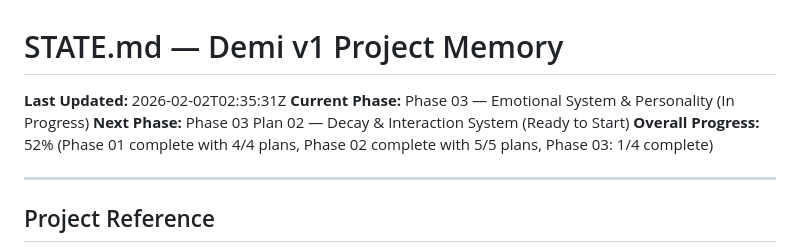
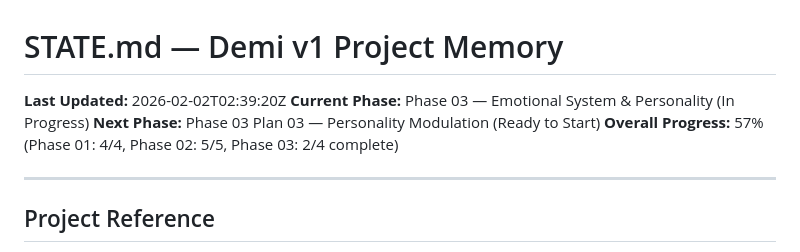
Before and after one commit to MystiaTech/Demi, a Markdown page: .planning/STATE.md, the part around one of its changes. Drawn GitHub-style.

```diff
--- a/.planning/STATE.md
+++ b/.planning/STATE.md
@@ -1,9 +1,9 @@
 # STATE.md — Demi v1 Project Memory
 
-**Last Updated:** 2026-02-02T02:35:31Z
+**Last Updated:** 2026-02-02T02:39:20Z
 **Current Phase:** Phase 03 — Emotional System & Personality (In Progress)
-**Next Phase:** Phase 03 Plan 02 — Decay & Interaction System (Ready to Start)
-**Overall Progress:** 52% (Phase 01 complete with 4/4 plans, Phase 02 complete with 5/5 plans, Phase 03: 1/4 complete)
+**Next Phase:** Phase 03 Plan 03 — Personality Modulation (Ready to Start)
+**Overall Progress:** 57% (Phase 01: 4/4, Phase 02: 5/5, Phase 03: 2/4 complete)
 
 ---
 
```
Also changed, not shown: other parts of .planning/STATE.md (+23 -9 lines).
